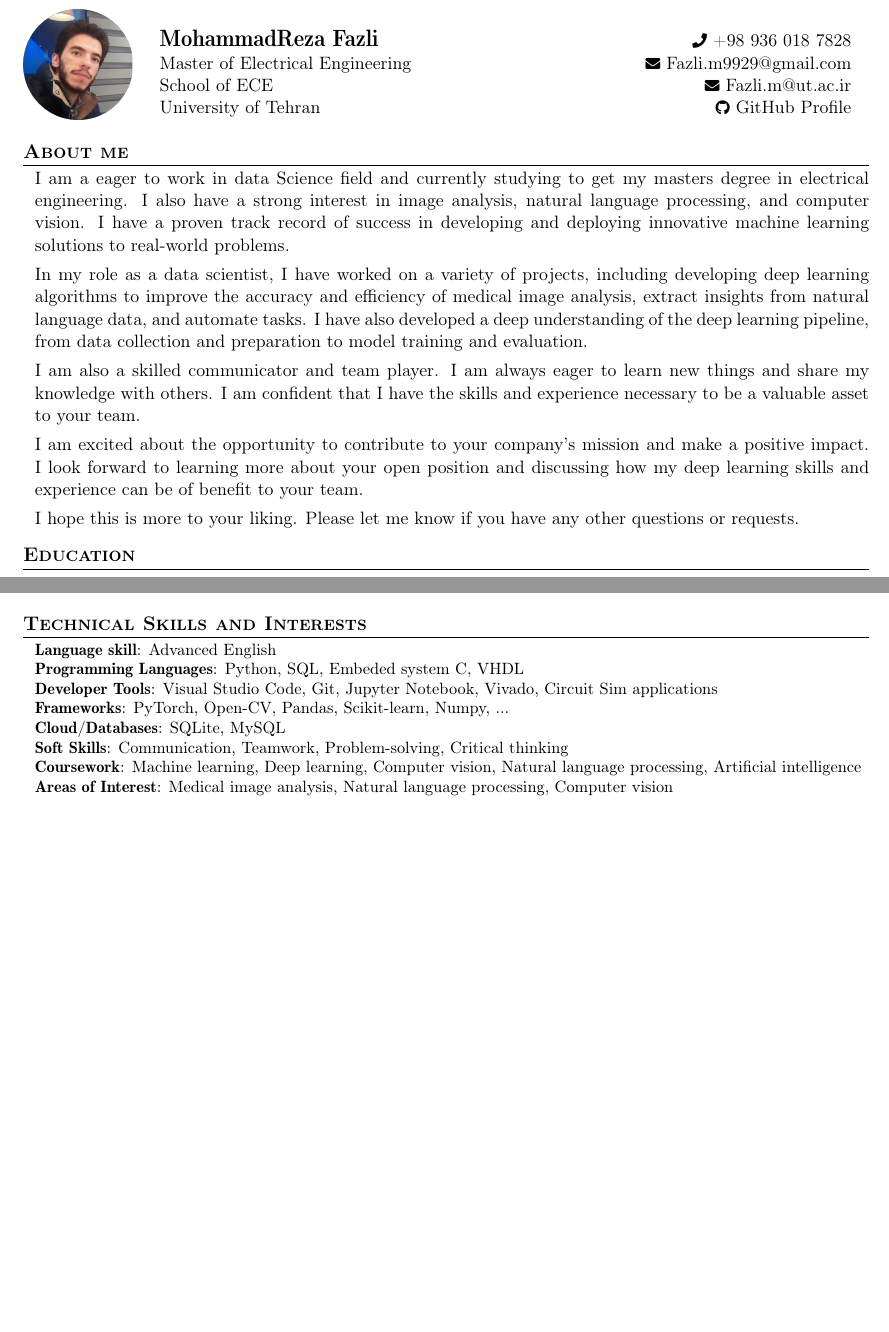
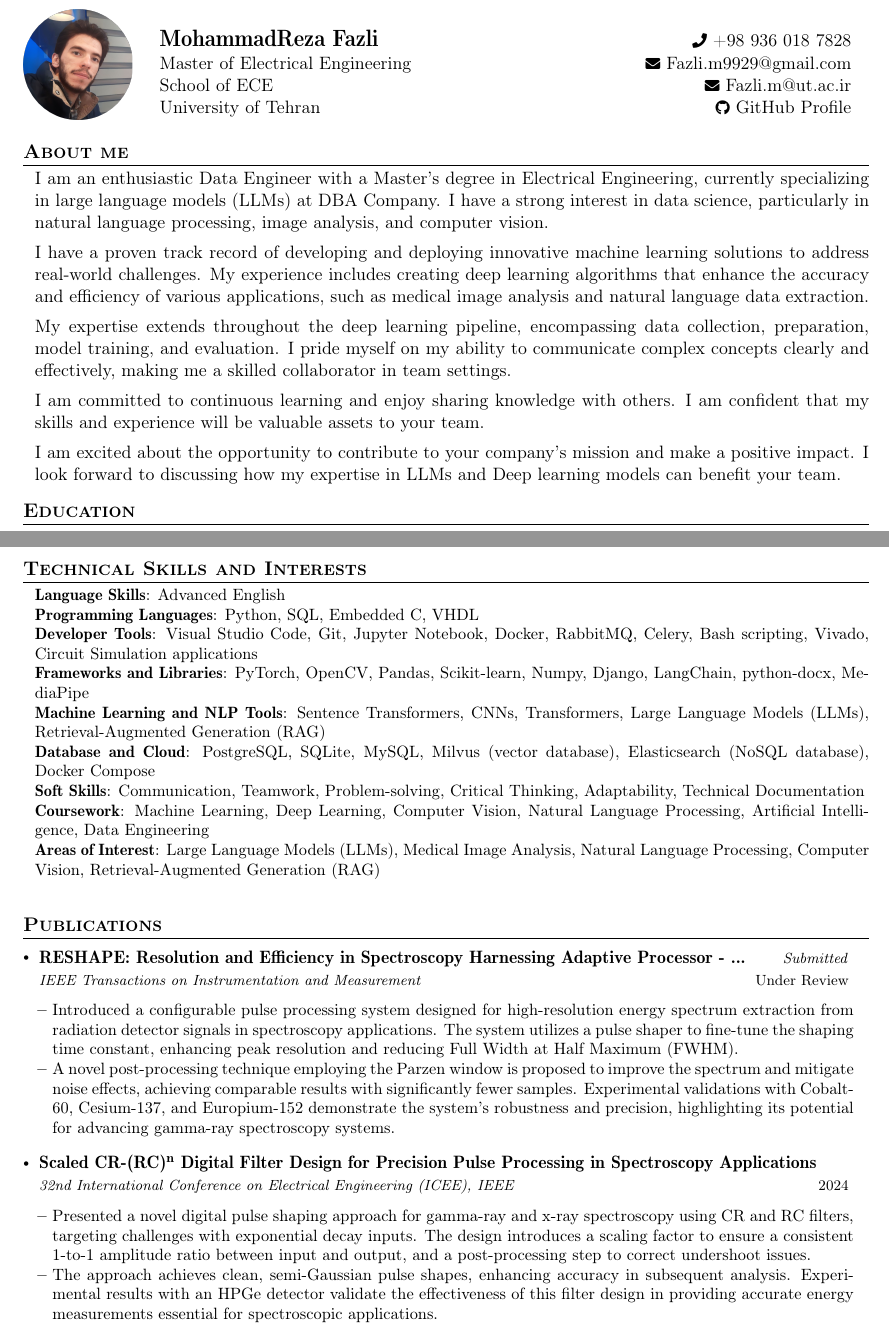
Before and after one commit to fazli-m9929/Resume-CV, a LaTeX document (main.tex): two parts of pages 1 and 2 of 2 before the commit and two parts of pages 1 and 3 of 3 after it, joined at a grey line, cut so that both start at the same text, the shorter picture padded with empty space. Compiled offline with pdfLaTeX.

Commit message:
CV version 1.1.0 - Eddited about me, added REST API cert, work xp, some new skills, and new publications

```diff
--- a/main.tex
+++ b/main.tex
@@ -152,21 +152,17 @@
   \justifying
   \begin{itemize}[leftmargin=0.1in, label={}]
     \item{
-      I am a eager to work in data Science field and currently studying to get my masters degree in electrical engineering. I also have a strong interest in image analysis, natural language processing, and computer vision.
-      I have a proven track record of success in developing and deploying innovative machine learning solutions to real-world problems.
+      I am an enthusiastic Data Engineer with a Master’s degree in Electrical Engineering, currently specializing in large language models (LLMs) at DBA Company. I have a strong interest in data science, particularly in natural language processing, image analysis, and computer vision.
 
-      In my role as a data scientist, I have worked on a variety of projects, including developing deep learning algorithms to improve the accuracy and efficiency of medical image analysis, extract insights from natural language data, and automate tasks.
-      I have also developed a deep understanding of the deep learning pipeline, from data collection and preparation to model training and evaluation.
+      I have a proven track record of developing and deploying innovative machine learning solutions to address real-world challenges. My experience includes creating deep learning algorithms that enhance the accuracy and efficiency of various applications, such as medical image analysis and natural language data extraction.
 
-      I am also a skilled communicator and team player.
-      I am always eager to learn new things and share my knowledge with others.
-      I am confident that I have the skills and experience necessary to be a valuable asset to your team.
+      My expertise extends throughout the deep learning pipeline, encompassing data collection, preparation, model training, and evaluation. I pride myself on my ability to communicate complex concepts clearly and effectively, making me a skilled collaborator in team settings.
 
-      I am excited about the opportunity to contribute to your company's mission and make a positive impact.
-      I look forward to learning more about your open position and discussing how my deep learning skills and experience can be of benefit to your team.
+      I am committed to continuous learning and enjoy sharing knowledge with others. I am confident that my skills and experience will be valuable assets to your team.
 
-      I hope this is more to your liking. Please let me know if you have any other questions or requests.
+      I am excited about the opportunity to contribute to your company's mission and make a positive impact. I look forward to discussing how my expertise in LLMs and Deep learning models can benefit your team.
     }
+
  \end{itemize}
  \vspace{-16pt}
 
@@ -232,3 +243,6 @@
+        \item {Deployed databases using Docker Compose for containerized environments, facilitating streamlined development and production workflows on Ubuntu Linux.}
+    \resumeItemListEnd
+
     \resumeSubheading
       {Fater Sharif}{Tehran}
       {FPGA and VHDL intern}{2021}
@@ -321,7 +328,7 @@
   \vspace{-2mm}
 
 \resumeSubHeadingListEnd
-\vspace{-5.5mm}
+\vspace{-8.5mm}
 
 
 
@@ -329,17 +336,43 @@
 \section{\textbf{Technical Skills and Interests}}
   \begin{itemize}[leftmargin=0.1in, label={}]
     \small{\item{
-      \textbf{Language skill}{: Advanced English} \\
-      \textbf{Programming Languages}{: Python, SQL, Embeded system C, VHDL} \\
-      \textbf{Developer Tools}{: Visual Studio Code, Git, Jupyter Notebook, Vivado, Circuit Sim applications} \\
-      \textbf{Frameworks}{: PyTorch, Open-CV, Pandas, Scikit-learn, Numpy, ...} \\
-      \textbf{Cloud/Databases}{: SQLite, MySQL} \\
-      \textbf{Soft Skills}{: Communication, Teamwork, Problem-solving, Critical thinking} \\
-      \textbf{Coursework}{: Machine learning, Deep learning, Computer vision, Natural language processing, Artificial intelligence} \\
-      \textbf{Areas of Interest}{: Medical image analysis, Natural language processing, Computer vision} \\
+      \textbf{Language Skills}{: Advanced English} \\
+      \textbf{Programming Languages}{: Python, SQL, Embedded C, VHDL} \\
+      \textbf{Developer Tools}{: Visual Studio Code, Git, Jupyter Notebook, Docker, RabbitMQ, Celery, Bash scripting, Vivado, Circuit Simulation applications} \\
+      \textbf{Frameworks and Libraries}{: PyTorch, OpenCV, Pandas, Scikit-learn, Numpy, Django, LangChain, python-docx, MediaPipe} \\
+      \textbf{Machine Learning and NLP Tools}{: Sentence Transformers, CNNs, Transformers, Large Language Models (LLMs), Retrieval-Augmented Generation (RAG)} \\
+      \textbf{Database and Cloud}{: PostgreSQL, SQLite, MySQL, Milvus (vector database), Elasticsearch (NoSQL database), Docker Compose} \\
+      \textbf{Soft Skills}{: Communication, Teamwork, Problem-solving, Critical Thinking, Adaptability, Technical Documentation} \\
+      \textbf{Coursework}{: Machine Learning, Deep Learning, Computer Vision, Natural Language Processing, Artificial Intelligence, Data Engineering} \\
+      \textbf{Areas of Interest}{: Large Language Models (LLMs), Medical Image Analysis, Natural Language Processing, Computer Vision, Retrieval-Augmented Generation (RAG)} \\
     }}
  \end{itemize}
  \vspace{-16pt}
+
+
+%-----------PUBLICATIONS-----------------
+\section{\textbf{Publications}}
+  \resumeSubHeadingListStart
+
+    \resumeSubheading
+    {RESHAPE: Resolution and Efficiency in Spectroscopy Harnessing Adaptive Processor - ... }{Under Review}
+    {IEEE Transactions on Instrumentation and Measurement}{Submitted}
+    \resumeItemListStart
+      \item{Introduced a configurable pulse processing system designed for high-resolution energy spectrum extraction from radiation detector signals in spectroscopy applications. The system utilizes a pulse shaper to fine-tune the shaping time constant, enhancing peak resolution and reducing Full Width at Half Maximum (FWHM).}
+      \item{A novel post-processing technique employing the Parzen window is proposed to improve the spectrum and mitigate noise effects, achieving comparable results with significantly fewer samples. Experimental validations with Cobalt-60, Cesium-137, and Europium-152 demonstrate the system's robustness and precision, highlighting its potential for advancing gamma-ray spectroscopy systems.}
+    \resumeItemListEnd
+    \vspace{-2mm}
+
+    \resumeSubheading
+      {Scaled CR-(RC)\textsuperscript{n} Digital Filter Design for Precision Pulse Processing in Spectroscopy Applications}{2024}
+      {32nd International Conference on Electrical Engineering (ICEE), IEEE}{}
+      \resumeItemListStart
+        \item{Presented a novel digital pulse shaping approach for gamma-ray and x-ray spectroscopy using CR and RC filters, targeting challenges with exponential decay inputs. The design introduces a scaling factor to ensure a consistent 1-to-1 amplitude ratio between input and output, and a post-processing step to correct undershoot issues.}
+        \item{The approach achieves clean, semi-Gaussian pulse shapes, enhancing accuracy in subsequent analysis. Experimental results with an HPGe detector validate the effectiveness of this filter design in providing accurate energy measurements essential for spectroscopic applications.}
+      \resumeItemListEnd
+      \vspace{-2mm}
+  \resumeSubHeadingListEnd
+
 
 
 
```
Also changed, not shown: main.pdf, main.tex (48 more changed lines).
